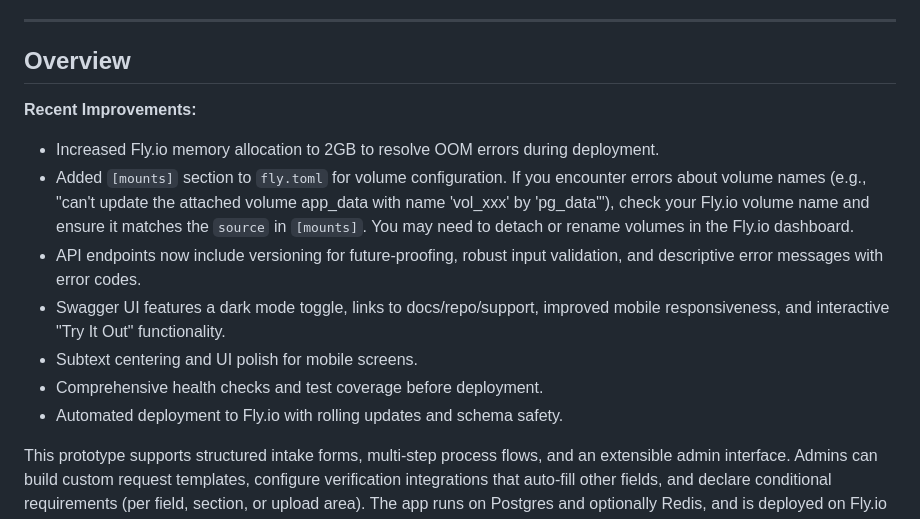
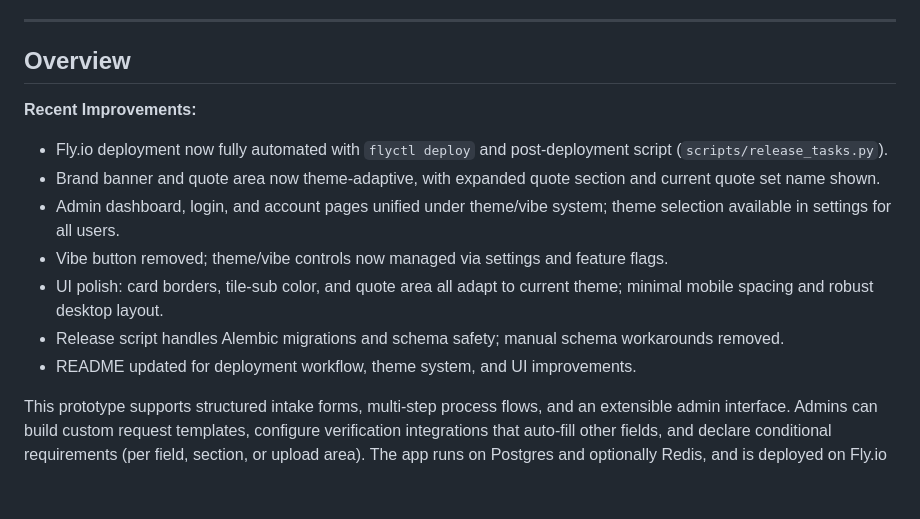
Before and after one commit to ninnis92-stack/process-management-system, a Markdown page: README.md, the part around the change. GitHub-like rendering; blank space fills up the shorter version.

Commit message:
Update README.md for latest deployment, theme, and UI improvements

```diff
--- a/README.md
+++ b/README.md
@@ -47,15 +47,16 @@ lightweight Stimulus controllers for interactivity.
 
 
 
+
 **Recent Improvements:**
 
-- Increased Fly.io memory allocation to 2GB to resolve OOM errors during deployment.
-- Added `[mounts]` section to `fly.toml` for volume configuration. If you encounter errors about volume names (e.g., "can't update the attached volume app_data with name 'vol_xxx' by 'pg_data'"), check your Fly.io volume name and ensure it matches the `source` in `[mounts]`. You may need to detach or rename volumes in the Fly.io dashboard.
-- API endpoints now include versioning for future-proofing, robust input validation, and descriptive error messages with error codes.
-- Swagger UI features a dark mode toggle, links to docs/repo/support, improved mobile responsiveness, and interactive "Try It Out" functionality.
-- Subtext centering and UI polish for mobile screens.
-- Comprehensive health checks and test coverage before deployment.
-- Automated deployment to Fly.io with rolling updates and schema safety.
+- Fly.io deployment now fully automated with `flyctl deploy` and post-deployment script (`scripts/release_tasks.py`).
+- Brand banner and quote area now theme-adaptive, with expanded quote section and current quote set name shown.
+- Admin dashboard, login, and account pages unified under theme/vibe system; theme selection available in settings for all users.
+- Vibe button removed; theme/vibe controls now managed via settings and feature flags.
+- UI polish: card borders, tile-sub color, and quote area all adapt to current theme; minimal mobile spacing and robust desktop layout.
+- Release script handles Alembic migrations and schema safety; manual schema workarounds removed.
+- README updated for deployment workflow, theme system, and UI improvements.
 
 This prototype supports structured intake forms, multi-step process flows, and an extensible admin interface. Admins can build custom request templates, configure verification integrations that auto-fill other fields, and declare conditional requirements (per field, section, or upload area). The app runs on Postgres and optionally Redis, and is deployed on Fly.io with health checks and release-time schema safety.
 
```
